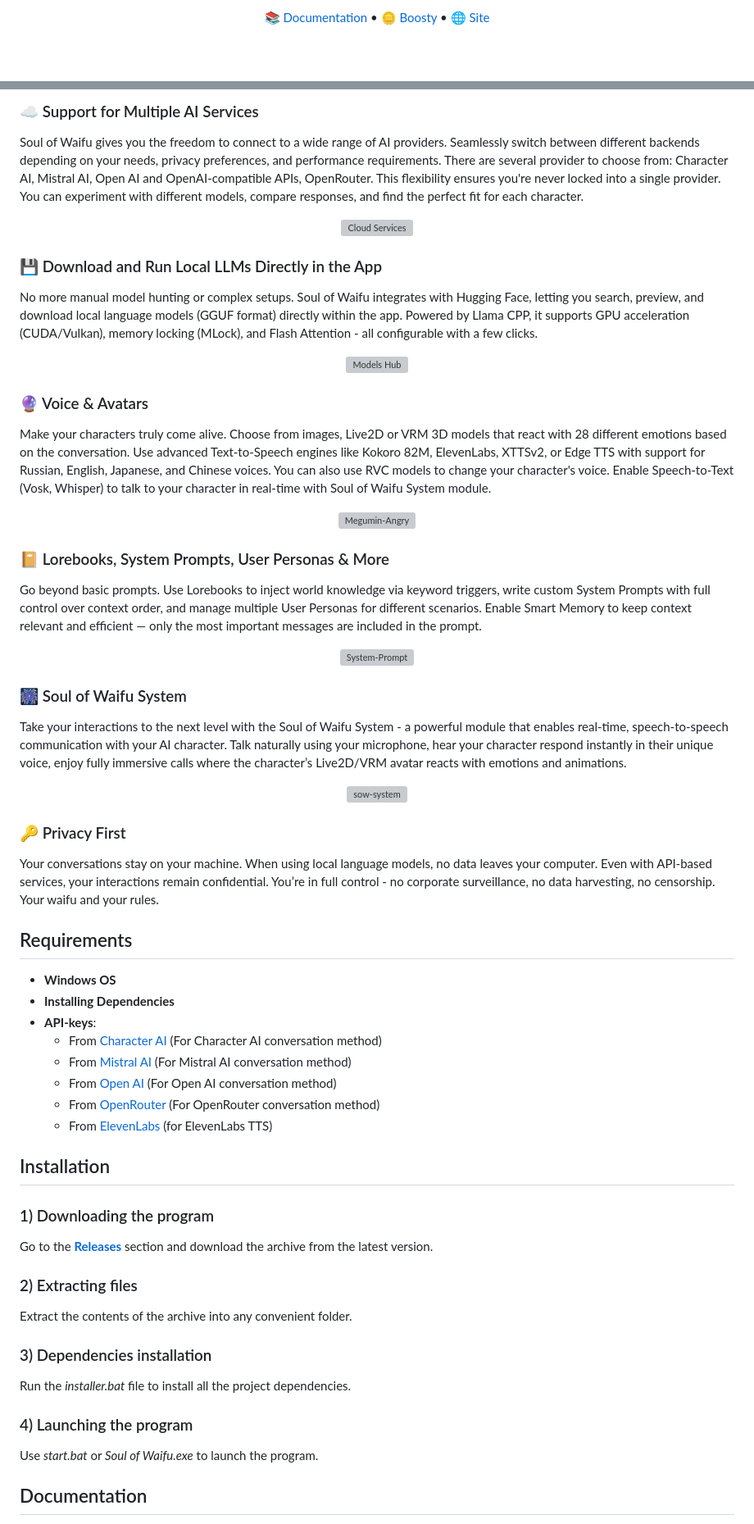
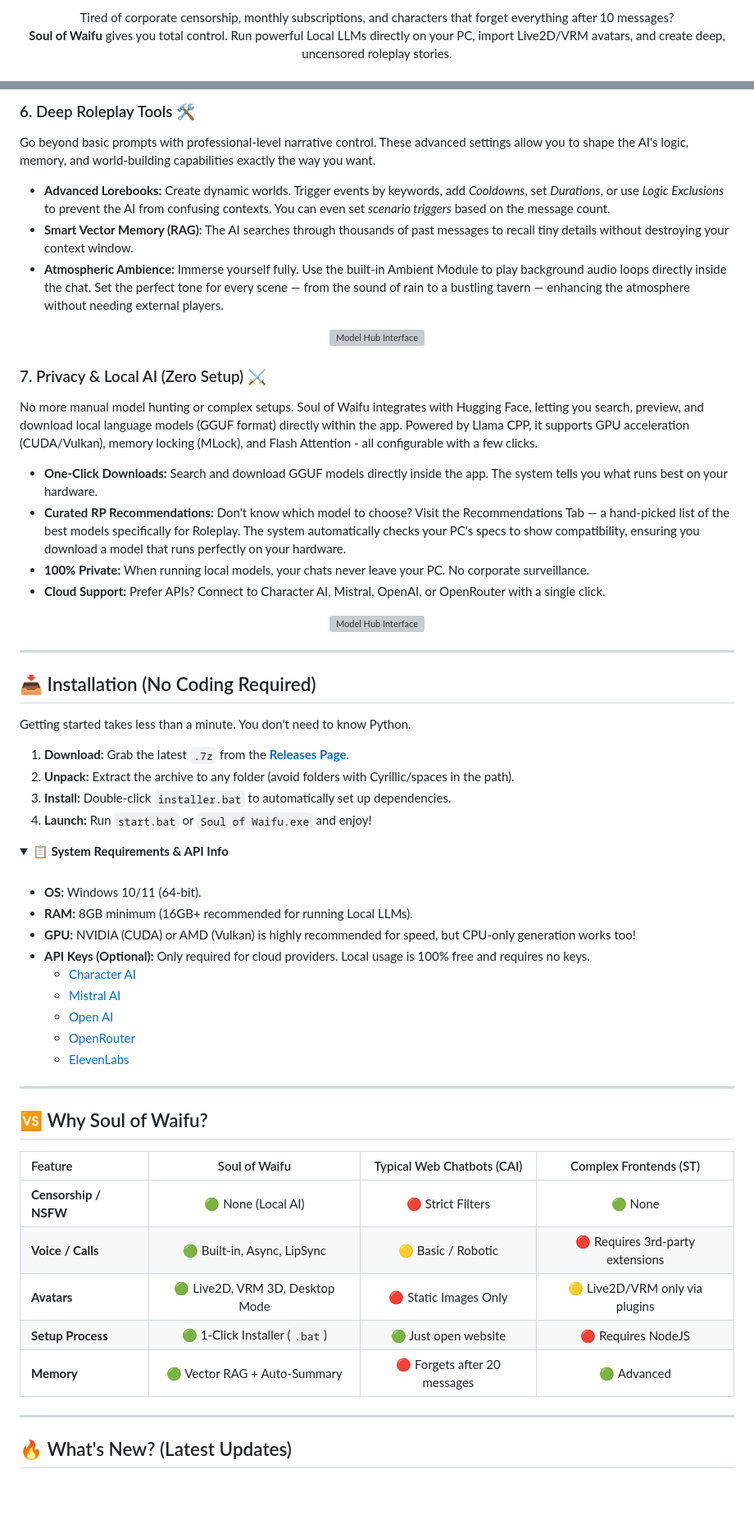
Before and after one commit to jofizcd/Soul-of-Waifu, a Markdown page: README.md, 2 parts joined by grey strips. Shown at 82% size. Drawn GitHub-style; folded sections open; blank space fills up the shorter version; grey boxes are pictures that could not be loaded.

Commit message:
v2.3.0 README
Updated README to enhance clarity and improve visuals

```diff
--- a/README.md
+++ b/README.md
@@ -31,8 +45,6 @@
 </p>
 
 <p align="center">
-  📚 <a href="https://jofizcd.github.io/soul-of-waifu-site/docs/overview/overview.html">Documentation</a> •
-  🪙 <a href="https://boosty.to/jofizcd">Boosty</a> •
-  🌐 <a href="https://jofizcd.github.io/soul-of-waifu-site/">Site
+  Tired of corporate censorship, monthly subscriptions, and characters that forget everything after 10 messages? <br><b>Soul of Waifu</b> gives you total control. Run powerful Local LLMs directly on your PC, import Live2D/VRM avatars, and create deep, uncensored roleplay stories.
 </p>
 
@@ -65,45 +101,66 @@ Create rich, dynamic characters with full control over their personality, backst
 
-### ☁️ Support for Multiple AI Services
-Soul of Waifu gives you the freedom to connect to a wide range of AI providers. Seamlessly switch between different backends depending on your needs, privacy preferences, and performance requirements. There are several provider to choose from: Character AI, Mistral AI, Open AI and OpenAI-compatible APIs, OpenRouter. This flexibility ensures you're never locked into a single provider. You can experiment with different models, compare responses, and find the perfect fit for each character.
-<div align="center"><img src="https://i.ibb.co/p6ytZFYV/cloud-services.png" alt="Cloud Services" style="width:40%;"></div>
+### 6. Deep Roleplay Tools 🛠️
+Go beyond basic prompts with professional-level narrative control. These advanced settings allow you to shape the AI's logic, memory, and world-building capabilities exactly the way you want.
+*   **Advanced Lorebooks:** Create dynamic worlds. Trigger events by keywords, add *Cooldowns*, set *Durations*, or use *Logic Exclusions* to prevent the AI from confusing contexts. You can even set *scenario triggers* based on the message count.
+*   **Smart Vector Memory (RAG):** The AI searches through thousands of past messages to recall tiny details without destroying your context window.
+*   **Atmospheric Ambience:** Immerse yourself fully. Use the built-in Ambient Module to play background audio loops directly inside the chat. Set the perfect tone for every scene — from the sound of rain to a bustling tavern — enhancing the atmosphere without needing external players.
+<p align="center">
+  <img style="width:75%; border-radius: 8px;" alt="Model Hub Interface" src="https://i.ibb.co/Q00nq56/Editors.png">
+</p>
 
-### 💾 Download and Run Local LLMs Directly in the App
+### 7. Privacy & Local AI (Zero Setup) ⚔️
 No more manual model hunting or complex setups. Soul of Waifu integrates with Hugging Face, letting you search, preview, and download local language models (GGUF format) directly within the app. Powered by Llama CPP, it supports GPU acceleration (CUDA/Vulkan), memory locking (MLock), and Flash Attention - all configurable with a few clicks.
-<div align="center"><img src="https://i.ibb.co/2YCLrYVw/Models-Hub.png" alt="Models Hub" style="width:70%;"></div>
+*   **One-Click Downloads:** Search and download GGUF models directly inside the app. The system tells you what runs best on your hardware.
+*   **Curated RP Recommendations:** Don't know which model to choose? Visit the Recommendations Tab — a hand-picked list of the best models specifically for Roleplay. The system automatically checks your PC's specs to show compatibility, ensuring you download a model that runs perfectly on your hardware.
+*   **100% Private:** When running local models, your chats never leave your PC. No corporate surveillance.
+*   **Cloud Support:** Prefer APIs? Connect to Character AI, Mistral, OpenAI, or OpenRouter with a single click.
+<p align="center">
+  <img style="width:75%; border-radius: 8px;" alt="Model Hub Interface" src="https://i.ibb.co/Lz7gj4Cd/Models-Hub.png">
+</p>
 
-### 🔮 Voice & Avatars
-Make your characters truly come alive. Choose from images, Live2D or VRM 3D models that react with 28 different emotions based on the conversation. Use advanced Text-to-Speech engines like Kokoro 82M, ElevenLabs, XTTSv2, or Edge TTS with support for Russian, English, Japanese, and Chinese voices. You can also use RVC models to change your character's voice. Enable Speech-to-Text (Vosk, Whisper) to talk to your character in real-time with Soul of Waifu System module.
-<div align="center"><img src="https://i.ibb.co/VY4Q7YnL/Megumin-Angry.png" alt="Megumin-Angry" style="width:70%;"></div>
+<hr>
 
-### 📔 Lorebooks, System Prompts, User Personas & More
-Go beyond basic prompts. Use Lorebooks to inject world knowledge via keyword triggers, write custom System Prompts with full control over context order, and manage multiple User Personas for different scenarios. Enable Smart Memory to keep context relevant and efficient — only the most important messages are included in the prompt.
-<div align="center"><img src="https://i.ibb.co/pHjMB9Z/System-Prompt.png" alt="System-Prompt" style="width:70%;"></div>
+## 📥 Installation (No Coding Required)
 
-### 🎆 Soul of Waifu System
-Take your interactions to the next level with the Soul of Waifu System - a powerful module that enables real-time, speech-to-speech communication with your AI character. Talk naturally using your microphone, hear your character respond instantly in their unique voice, enjoy fully immersive calls where the character’s Live2D/VRM avatar reacts with emotions and animations.
-<div align="center"><img src="https://i.ibb.co/BHCr7xSB/sow-system.jpg" alt="sow-system" style="width:70%;"></div>
+Getting started takes less than a minute. You don't need to know Python.
 
-### 🔑 Privacy First
-Your conversations stay on your machine. When using local language models, no data leaves your computer. Even with API-based services, your interactions remain confidential. You’re in full control - no corporate surveillance, no data harvesting, no censorship. Your waifu and your rules.
+1.  **Download:** Grab the latest `.7z` from the [**Releases Page**](https://github.com/jofizcd/Soul-of-Waifu/releases/latest).
+2.  **Unpack:** Extract the archive to any folder (avoid folders with Cyrillic/spaces in the path).
+3.  **Install:** Double-click `installer.bat` to automatically set up dependencies.
+4.  **Launch:** Run `start.bat` or `Soul of Waifu.exe` and enjoy!
 
-## Requirements
-  - **Windows OS**
-  - **Installing Dependencies**
-  - **API-keys**: <br>
-    * From [Character AI](https://character.ai/) (For Character AI conversation method) <br>
-    * From [Mistral AI](https://mistral.ai/) (For Mistral AI conversation method) <br>
-    * From [Open AI](https://openai.com/) (For Open AI conversation method) <br>
-    * From [OpenRouter](https://openrouter.ai/) (For OpenRouter conversation method) <br>
-    * From [ElevenLabs](https://elevenlabs.io/) (for ElevenLabs TTS) <br>
+<details>
+  <summary><b>📋 System Requirements & API Info</b></summary>
+  <br>
+  <ul>
+    <li><b>OS:</b> Windows 10/11 (64-bit).</li>
+    <li><b>RAM:</b> 8GB minimum (16GB+ recommended for running Local LLMs).</li>
+    <li><b>GPU:</b> NVIDIA (CUDA) or AMD (Vulkan) is highly recommended for speed, but CPU-only generation works too!</li>
+    <li><b>API Keys (Optional):</b> Only required for cloud providers. Local usage is 100% free and requires no keys.
+      <ul>
+        <li><a href="https://character.ai/">Character AI</a></li>
+        <li><a href="https://mistral.ai/">Mistral AI</a></li>
+        <li><a href="https://openai.com/">Open AI</a></li>
+        <li><a href="https://openrouter.ai/">OpenRouter</a></li>
+        <li><a href="https://elevenlabs.io/">ElevenLabs</a></li>
+      </ul>
+    </li>
+  </ul>
+</details>
 
-## Installation
-### 1) Downloading the program
-  Go to the **[Releases](https://github.com/jofizcd/Soul-of-Waifu/releases)** section and download the archive from the latest version.
-### 2) Extracting files
-  Extract the contents of the archive into any convenient folder.
-### 3) Dependencies installation
-  Run the *installer.bat* file to install all the project dependencies.
-### 4) Launching the program
-  Use *start.bat* or *Soul of Waifu.exe* to launch the program.
+<hr>
 
-## Documentation
+## 🆚 Why Soul of Waifu?
+
+| Feature | Soul of Waifu | Typical Web Chatbots (CAI) | Complex Frontends (ST) |
+| :--- | :---: | :---: | :---: |
+| **Censorship / NSFW** | 🟢 None (Local AI) | 🔴 Strict Filters | 🟢 None |
+| **Voice / Calls** | 🟢 Built-in, Async, LipSync | 🟡 Basic / Robotic | 🔴 Requires 3rd-party extensions |
+| **Avatars** | 🟢 Live2D, VRM 3D, Desktop Mode | 🔴 Static Images Only | 🟡 Live2D/VRM only via plugins |
+| **Setup Process** | 🟢 1-Click Installer (`.bat`) | 🟢 Just open website | 🔴 Requires NodeJS |
+| **Memory** | 🟢 Vector RAG + Auto-Summary | 🔴 Forgets after 20 messages | 🟢 Advanced |
+
+<hr>
+
+## 🔥 What's New? (Latest Updates)
+
```
Also changed, not shown: other parts of README.md (+141 -74 lines).
